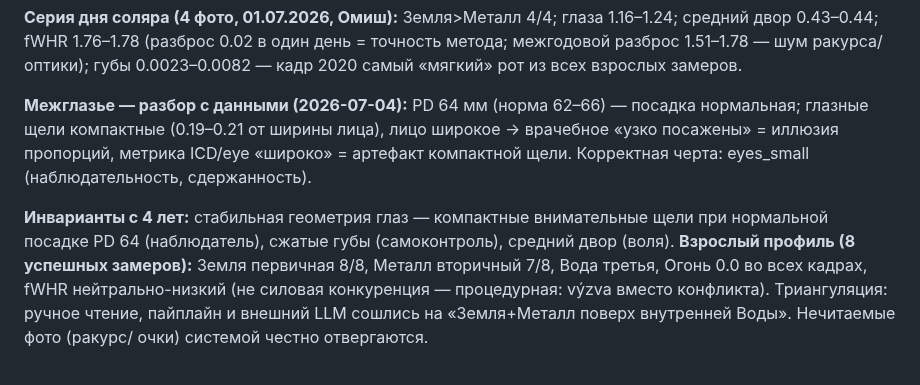
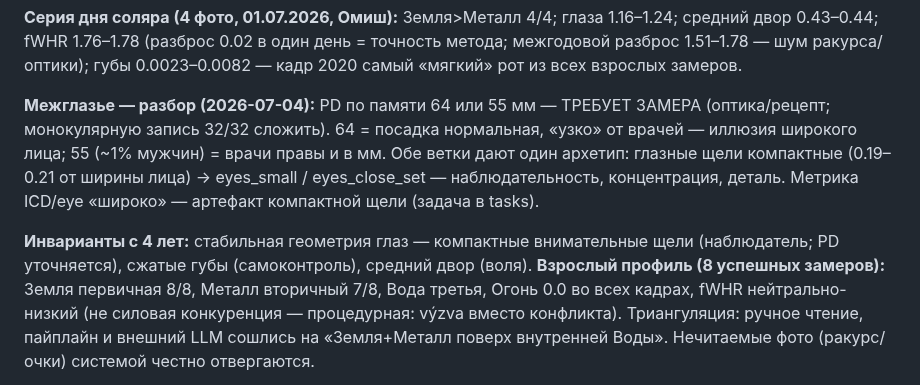
Before and after one commit to alpro1000/oneiro-scope, a Markdown page: docs/clients/owner_profile_patterns.md, the part around the change. Drawn GitHub-style.

Commit message:
docs(profile): PD flagged as unverified (64 vs 55 recall) — both branches converge on compact-observer eyes
Co-Authored-By: Claude Fable 5 <noreply@anthropic.com>
Claude-Session: https://claude.ai/code/session_01Ck1vp1GEEMFiVzQtLwkeck

```diff
--- a/docs/clients/owner_profile_patterns.md
+++ b/docs/clients/owner_profile_patterns.md
@@ -70,14 +70,16 @@ MC 9° Стрелец (упр. Юпитер в 4-м) · Венера в обит
 шум ракурса/оптики); губы 0.0023–0.0082 — кадр 2020 самый «мягкий»
 рот из всех взрослых замеров.
 
-**Межглазье — разбор с данными (2026-07-04):** PD 64 мм (норма
-62–66) — посадка нормальная; глазные щели компактные (0.19–0.21 от
-ширины лица), лицо широкое → врачебное «узко посажены» = иллюзия
-пропорций, метрика ICD/eye «широко» = артефакт компактной щели.
-Корректная черта: eyes_small (наблюдательность, сдержанность).
+**Межглазье — разбор (2026-07-04):** PD по памяти 64 или 55 мм —
+ТРЕБУЕТ ЗАМЕРА (оптика/рецепт; монокулярную запись 32/32 сложить).
+64 = посадка нормальная, «узко» от врачей — иллюзия широкого лица;
+55 (~1% мужчин) = врачи правы и в мм. Обе ветки дают один архетип:
+глазные щели компактные (0.19–0.21 от ширины лица) → eyes_small /
+eyes_close_set — наблюдательность, концентрация, деталь. Метрика
+ICD/eye «широко» — артефакт компактной щели (задача в tasks).
 
 **Инварианты с 4 лет:** стабильная геометрия глаз — компактные
-внимательные щели при нормальной посадке PD 64 (наблюдатель), сжатые
+внимательные щели (наблюдатель; PD уточняется), сжатые
 губы (самоконтроль), средний двор (воля). **Взрослый профиль
 (8 успешных замеров):** Земля первичная 8/8, Металл вторичный 7/8,
 Вода третья, Огонь 0.0 во всех кадрах, fWHR нейтрально-низкий (не
```
